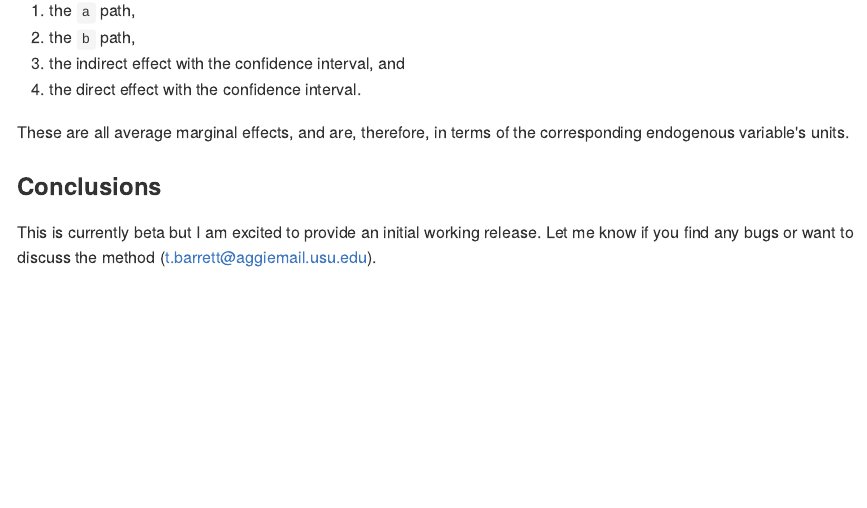
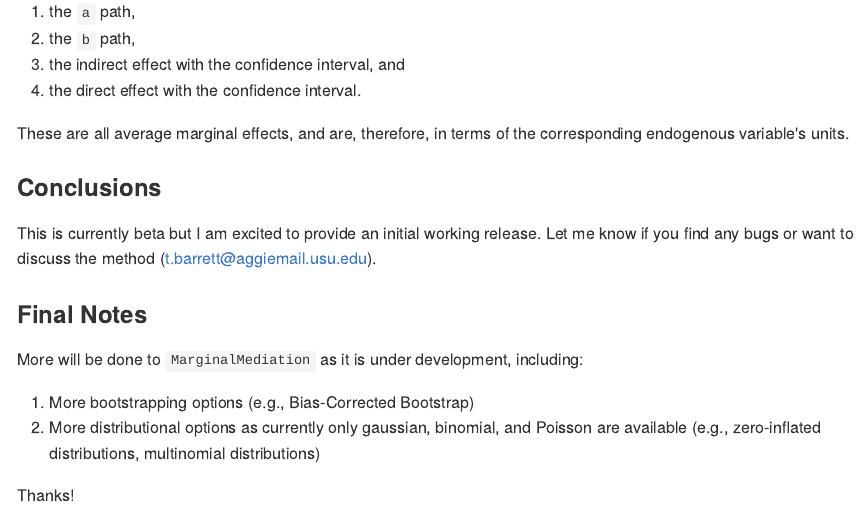
Before and after one commit to TysonStanley/MarginalMediation, an R Markdown document (README.Rmd): the page in a window 1100 px wide, from 1680 px down. The pictures show the output file README.md that the author committed with the source, drawn offline in the style of GitHub; badge pictures from the web are left out.

Commit message:
updated readme

```diff
--- a/README.Rmd
+++ b/README.Rmd
@@ -67,3 +67,12 @@ These are all average marginal effects, and are, therefore, in terms of the corr
 ### Conclusions
 
 This is currently beta but I am excited to provide an initial working release. Let me know if you find any bugs or want to discuss the method (<t.barrett@aggiemail.usu.edu>).
+
+### Final Notes
+
+More will be done to `MarginalMediation` as it is under development, including:
+
+1. More bootstrapping options (e.g., Bias-Corrected Bootstrap)
+2. More distributional options as currently only gaussian, binomial, and Poisson are available (e.g., zero-inflated distributions, multinomial distributions)
+
+Thanks!
```
Also changed, not shown: README.md.
